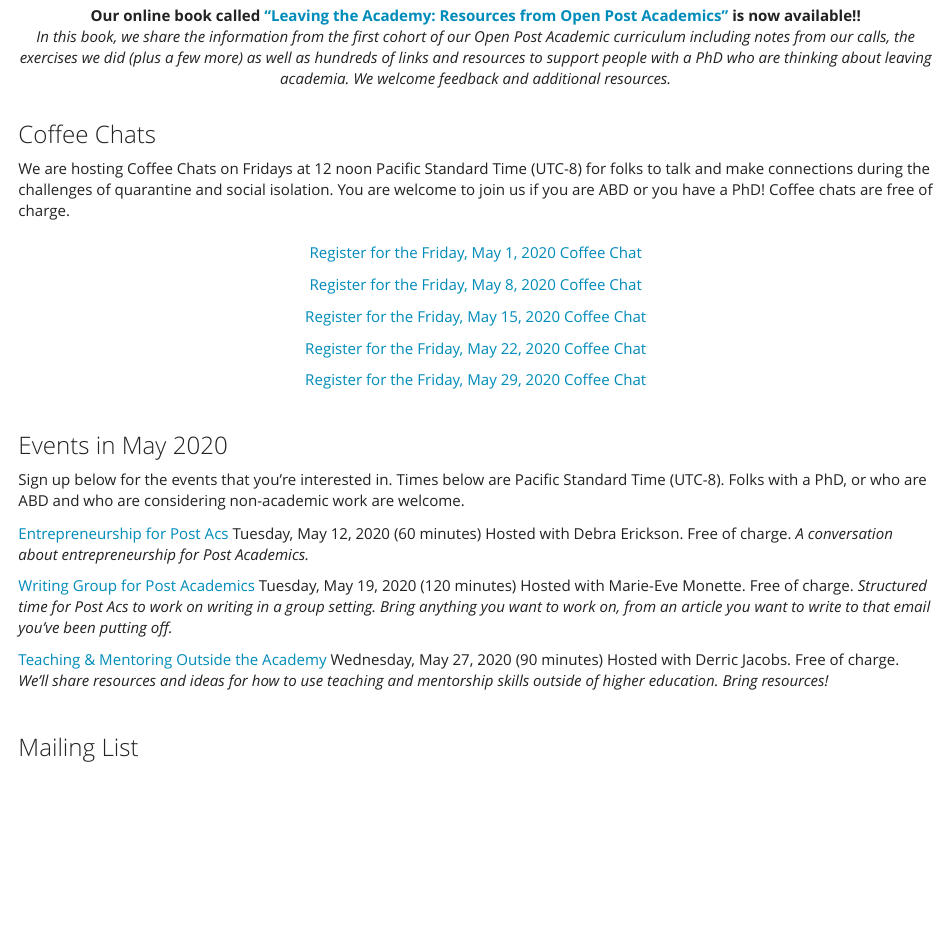
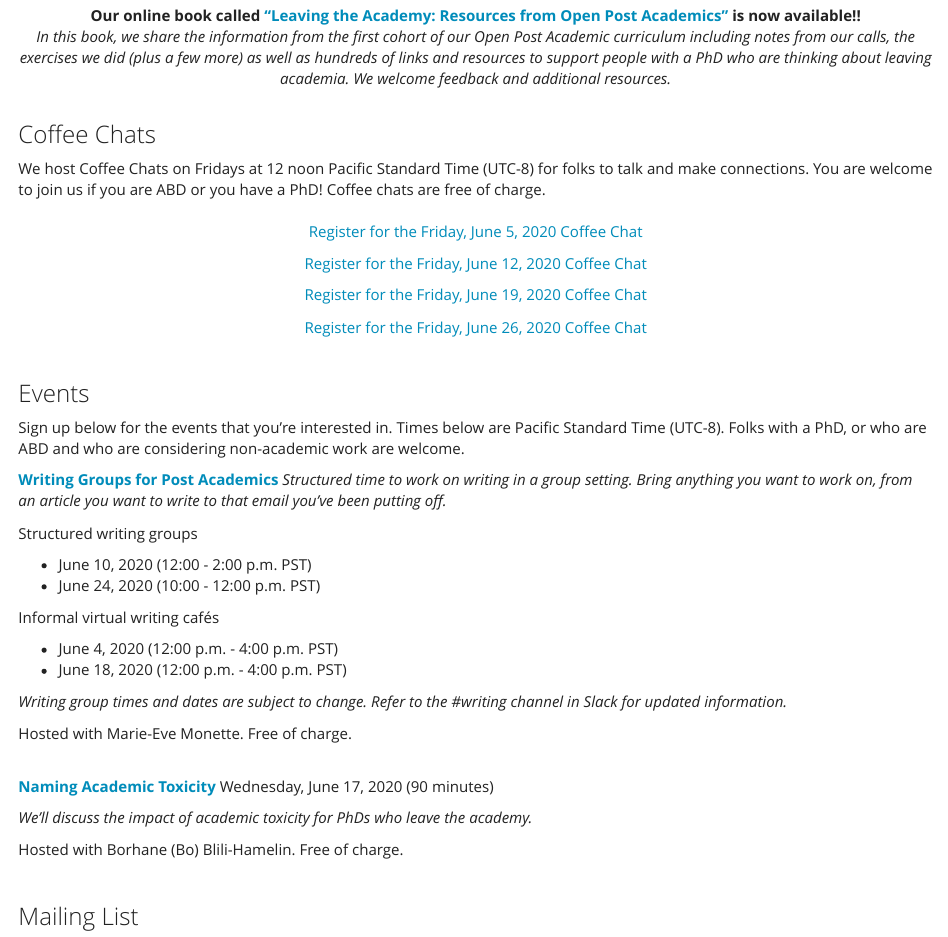
Before and after one commit to openpostac/openpostac.org, an R Markdown document (index.Rmd): the page in a window 1100 px wide, from 290 px down. The pictures show the output file index.html that the author committed with the source, opened offline; library style sheets and scripts come from the installed R packages.

Commit message:
June 2020 Updates to events and links.

```diff
--- a/index.Rmd
+++ b/index.Rmd
@@ -15,31 +15,48 @@ output:
 
 ### Coffee Chats
 
-We are hosting Coffee Chats on Fridays at 12 noon Pacific Standard Time (UTC-8) for folks to talk and make connections during the challenges of quarantine and social isolation. You are welcome to join us if you are ABD or you have a PhD! Coffee chats are free of charge.
+We host Coffee Chats on Fridays at 12 noon Pacific Standard Time (UTC-8) for folks to talk and make connections. You are welcome to join us if you are ABD or you have a PhD! Coffee chats are free of charge.
 <br>
 <center>
-[Register for the Friday, May 1, 2020 Coffee Chat](https://us02web.zoom.us/meeting/register/tZItcO2tqTwtH9ye1EkCSoRf7PGYxpbUJ--3)
+[Register for the Friday, June 5, 2020 Coffee Chat](https://us02web.zoom.us/meeting/register/tZYld--uqTojEt0ZZ7P7C5_fMV91IekroDwz)
 
-[Register for the Friday, May 8, 2020 Coffee Chat](https://us02web.zoom.us/meeting/register/tZcsfuCorDIuEtGnm4Kaz08M97-6kqgnLK24)
+[Register for the Friday, June 12, 2020 Coffee Chat](https://us02web.zoom.us/j/81023421807?pwd=SzJTcHVhTTRyN2Y1QU9iWUFuVnFVQT09)
 
-[Register for the Friday, May 15, 2020 Coffee Chat](https://us02web.zoom.us/meeting/register/tZAtdO-spjsrGtFXAnB3MujyC0p-4dV1uoyO)
+[Register for the Friday, June 19, 2020 Coffee Chat](https://us02web.zoom.us/meeting/register/tZwrdOmvrDkrH9I4kb9_y9ThhA-Nr_iIipd4)
 
-[Register for the Friday, May 22, 2020 Coffee Chat](https://us02web.zoom.us/meeting/register/tZUqcuypqDsrE9QPEsfna6SX6oViLy-i3vrb)
-
-[Register for the Friday, May 29, 2020 Coffee Chat](https://us02web.zoom.us/meeting/register/tZApdOqqrjkjG9DiGjLL1z9kgn_ZC6Xxf6_1)
+[Register for the Friday, June 26, 2020 Coffee Chat](https://us02web.zoom.us/meeting/register/tZcvf-mrqTwtGdHnHJCvf-tGL3_3vIHGqTtH)
 
 </center>
 <br>
 
-### Events in May 2020
+### Events
 
 Sign up below for the events that you're interested in. Times below are Pacific Standard Time (UTC-8). Folks with a PhD, or who are ABD and who are considering non-academic work are welcome.
 
-[Entrepreneurship for Post Acs](https://us02web.zoom.us/meeting/register/tZctdu-gqT0tHNB8rWFMVom2NCHz2oSQn_m_) Tuesday, May 12, 2020 (60 minutes) Hosted with Debra Erickson. Free of charge. *A conversation about entrepreneurship for Post Academics.*
+**[Writing Groups for Post Academics]() **
+*Structured time to work on writing in a group setting. Bring anything you want to work on, from an article you want to write to that email you’ve been putting off.*
 
-[Writing Group for Post Academics](https://us02web.zoom.us/meeting/register/tZItfu-trz8qHtc3dvNJOhVgqhW1Qlu_v7UJ) Tuesday, May 19, 2020 (120 minutes) Hosted with Marie-Eve Monette. Free of charge. *Structured time for Post Acs to work on writing in a group setting. Bring anything you want to work on, from an article you want to write to that email you’ve been putting off.*
+Structured writing groups
 
-[Teaching & Mentoring Outside the Academy](https://us02web.zoom.us/meeting/register/tZYtd-6qqT0jGN3dZ1WVqxnoBmdqy6NY_gv7) Wednesday, May 27, 2020 (90 minutes) Hosted with Derric Jacobs. Free of charge. *We’ll share resources and ideas for how to use teaching and mentorship skills outside of higher education. Bring resources!*
+* June 10, 2020 (12:00 - 2:00 p.m. PST)
+* June 24, 2020 (10:00 - 12:00 p.m. PST)
+
+Informal virtual writing cafés
+
+* June 4, 2020  (12:00 p.m. - 4:00 p.m. PST)
+* June 18, 2020  (12:00 p.m. - 4:00 p.m. PST)
+
+*Writing group times and dates are subject to change. Refer to the #writing channel in Slack for updated information.*
+
+Hosted with Marie-Eve Monette. Free of charge.
+
+<br>
+**[Naming Academic Toxicity](https://us02web.zoom.us/j/83012119101?pwd=UUtjdFFPNXY1ZXNJT1NDdkRhK1liQT09)**
+Wednesday, June 17, 2020 (90 minutes)
+
+*We’ll discuss the impact of academic toxicity for PhDs who leave the academy.*
+
+Hosted with Borhane (Bo) Blili-Hamelin. Free of charge.
 
 <br>
 
```
Also changed, not shown: index.html.
